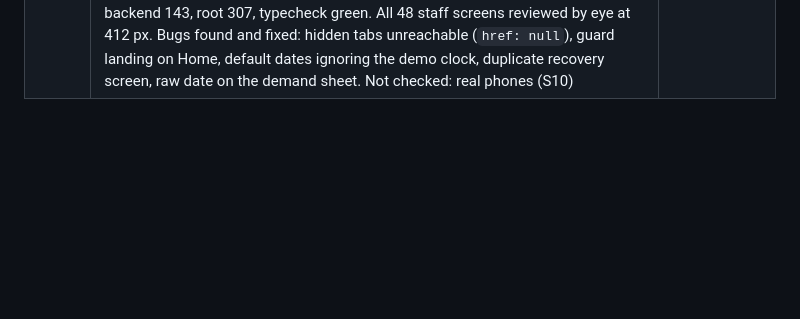
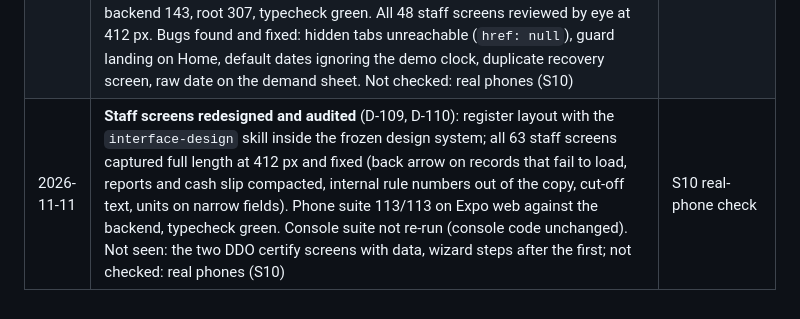
Before and after one commit to itsyourpriyansu-cloud/co-op, a Markdown page: BUILD-CHECKLIST.md, the part around the change. GitHub-like rendering; blank space fills up the shorter version.

Commit message:
new chnges

```diff
--- a/BUILD-CHECKLIST.md
+++ b/BUILD-CHECKLIST.md
@@ -136,3 +136,4 @@ Tick a phase only when its exit test has passed.
 | 2026-11-10 | **Staff mobile UI planned** (D-101, then scope reset D-106): `docs/23` with the folder structure, Member App screen recipes, desktop-to-phone rules, parity matrix, phases S0–S9, Android and iOS checks. React Native only, on `v2`, nothing committed. Documents only, no code changed | S0 |
 | 2026-11-10 | **S0 started:** `ios.bundleIdentifier` added; `node_modules` reinstalled from the lockfile (it was older than the lockfile); app typecheck clean after regenerating Expo's typed routes; iOS and Android bundles build (5.5 MB each). expo-doctor: 10 packages a patch behind SDK 58, left as they are. Device walk not done: `backend/.env` is absent and needs the owner's database password | S0 device walk |
 | 2026-11-10 | **S1–S9 built** (D-108): every console function on the phone under `src/app/staff/` (45 route files), React Native only, nothing new, nothing committed. Tested on Expo web against the backend on a throw-away PostgreSQL: staff journeys 14/14, staff states 10/10, staff axe + nothing cut off at 360 px 48/48, member phone 41/41, console 154/154 (151 in the full run; the 3 that hit a demo-reset time limit passed after it was raised, 40/40 on those files), backend 143, root 307, typecheck green. All 48 staff screens reviewed by eye at 412 px. Bugs found and fixed: hidden tabs unreachable (`href: null`), guard landing on Home, default dates ignoring the demo clock, duplicate recovery screen, raw date on the demand sheet. Not checked: real phones (S10) | S10 real-phone check |
+| 2026-11-11 | **Staff screens redesigned and audited** (D-109, D-110): register layout with the `interface-design` skill inside the frozen design system; all 63 staff screens captured full length at 412 px and fixed (back arrow on records that fail to load, reports and cash slip compacted, internal rule numbers out of the copy, cut-off text, units on narrow fields). Phone suite 113/113 on Expo web against the backend, typecheck green. Console suite not re-run (console code unchanged). Not seen: the two DDO certify screens with data, wizard steps after the first; not checked: real phones (S10) | S10 real-phone check |
```
